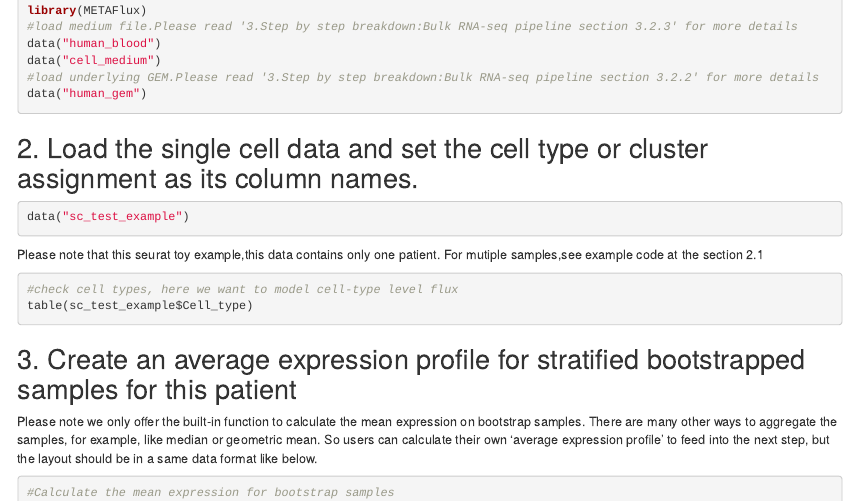
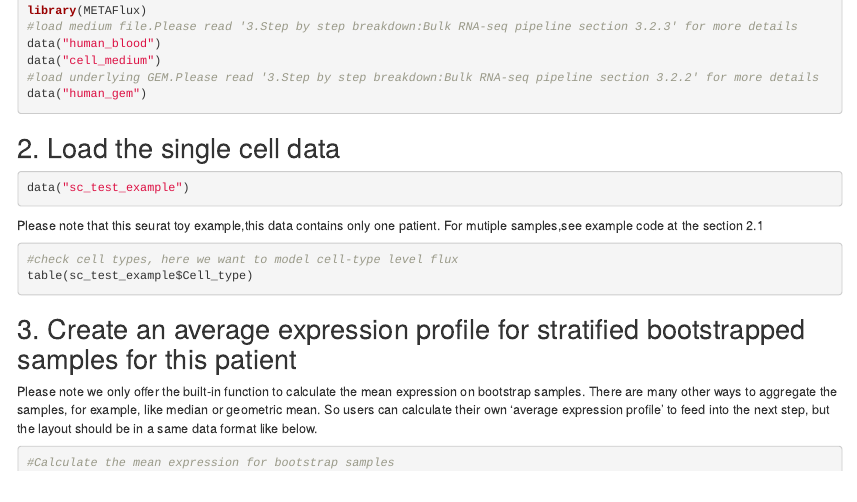
Before and after one commit to KChen-lab/METAFlux, an R Markdown document (Tutorials/pipeline.Rmd): the page in a window 1100 px wide, from 4360 px down. Rendered offline with R 4.5, knitr and Pandoc, with nearby package versions; the code chunks are not run, so their results and figures are left out; drawn as R Markdown's standard HTML page in place of the format the file asks for.

Commit message:
Add files via upload

````diff
--- a/Tutorials/pipeline.Rmd
+++ b/Tutorials/pipeline.Rmd
@@ -371,7 +371,7 @@ data("human_gem")
 ```
 
 
-## 2.	Load the single cell data and set the cell type or cluster assignment as its column names.
+## 2.	Load the single cell data
 
 
 ```{r}
````
Also changed, not shown: Tutorials/pipeline.html.
